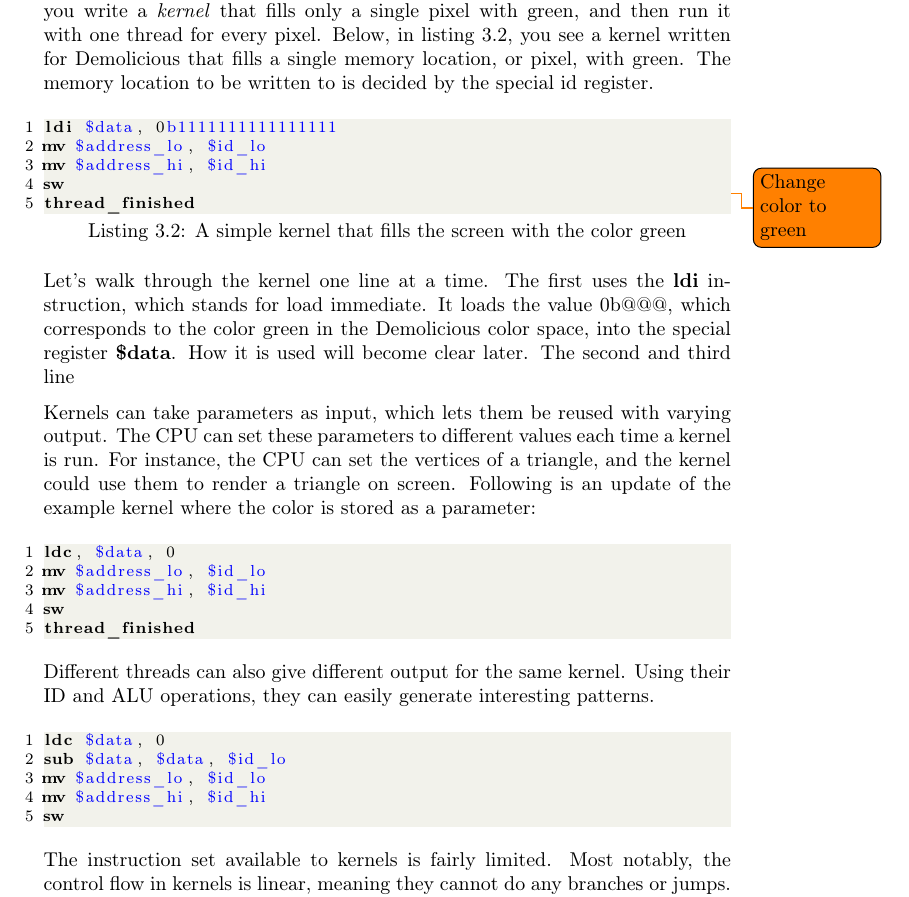
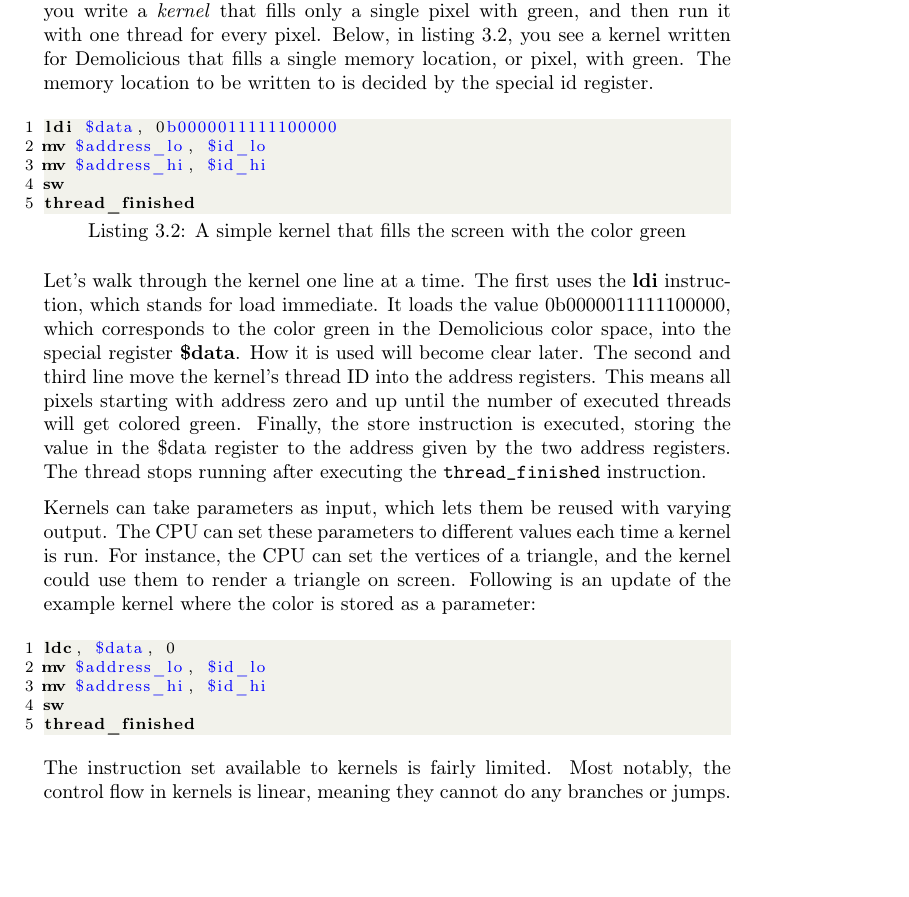
Before and after one commit to dmpro2014/report, a LaTeX thesis (report/main/report.tex, which reads report/system_overview/programming_model.tex): part of page 16 of 51, cut so that both start at the same text, the shorter picture padded with empty space. Compiled offline with pdfLaTeX.

Commit message:
Finish explanation of first kernel

```diff
--- a/report/system_overview/programming_model.tex
+++ b/report/system_overview/programming_model.tex
@@ -52,28 +52,25 @@ The memory location to be written to is decided by the special id register.
 
 
 \begin{assembly}[caption=A simple kernel that fills the screen with the color green, label=lst:green-kernel]
-ldi $data, 0b1111111111111111
+ldi $data, 0b0000011111100000
 mv $address_lo, $id_lo
 mv $address_hi, $id_hi
 sw
 thread_finished
 \end{assembly}
-\todo{Change color to green}
 
 Let's walk through the kernel one line at a time.
 The first uses the \textbf{ldi} instruction, which stands for load immediate.
-It loads the value 0b@@@,
+It loads the value 0b0000011111100000,
 which corresponds to the color green in the Demolicious color space,
 into the special register \textbf{\$data}.
 How it is used will become clear later.
-The second and third line
-
-
-
-
-
-
-
+The second and third line move the kernel's thread ID into the address registers.
+This means all pixels starting with address zero and up until the number of executed threads
+will get colored green.
+Finally, the store instruction is executed, storing the value in the \$data register
+to the address given by the two address registers.
+The thread stops running after executing the \verb/thread_finished/ instruction.
 
 Kernels can take parameters as input, which lets them be reused with varying output.
 The CPU can set these parameters to different values each time a kernel is run.
@@ -89,17 +86,8 @@ sw
 thread_finished
 \end{assembly}
 
-
-Different threads can also give different output for the same kernel.
-Using their ID and ALU operations, they can easily generate interesting patterns.
-
-\begin{assembly}
-ldc $data, 0
-sub $data, $data, $id_lo
-mv $address_lo, $id_lo
-mv $address_hi, $id_hi
-sw
-\end{assembly}
+%Different threads can also give different output for the same kernel.
+%Using their ID and ALU operations, they can easily generate interesting patterns.
 
 The instruction set available to kernels is fairly limited.
 Most notably, the control flow in kernels is linear, meaning they cannot do any branches or jumps.
```
